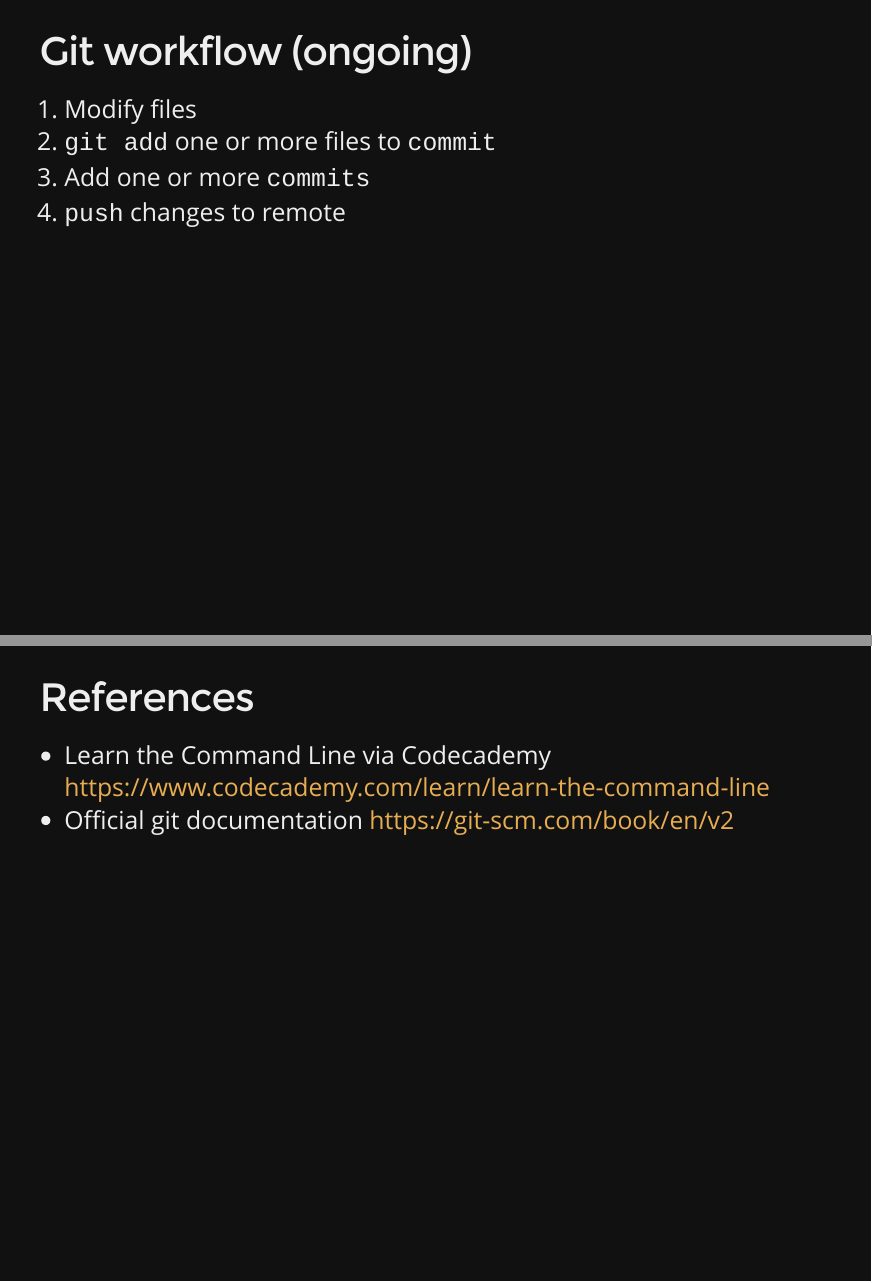
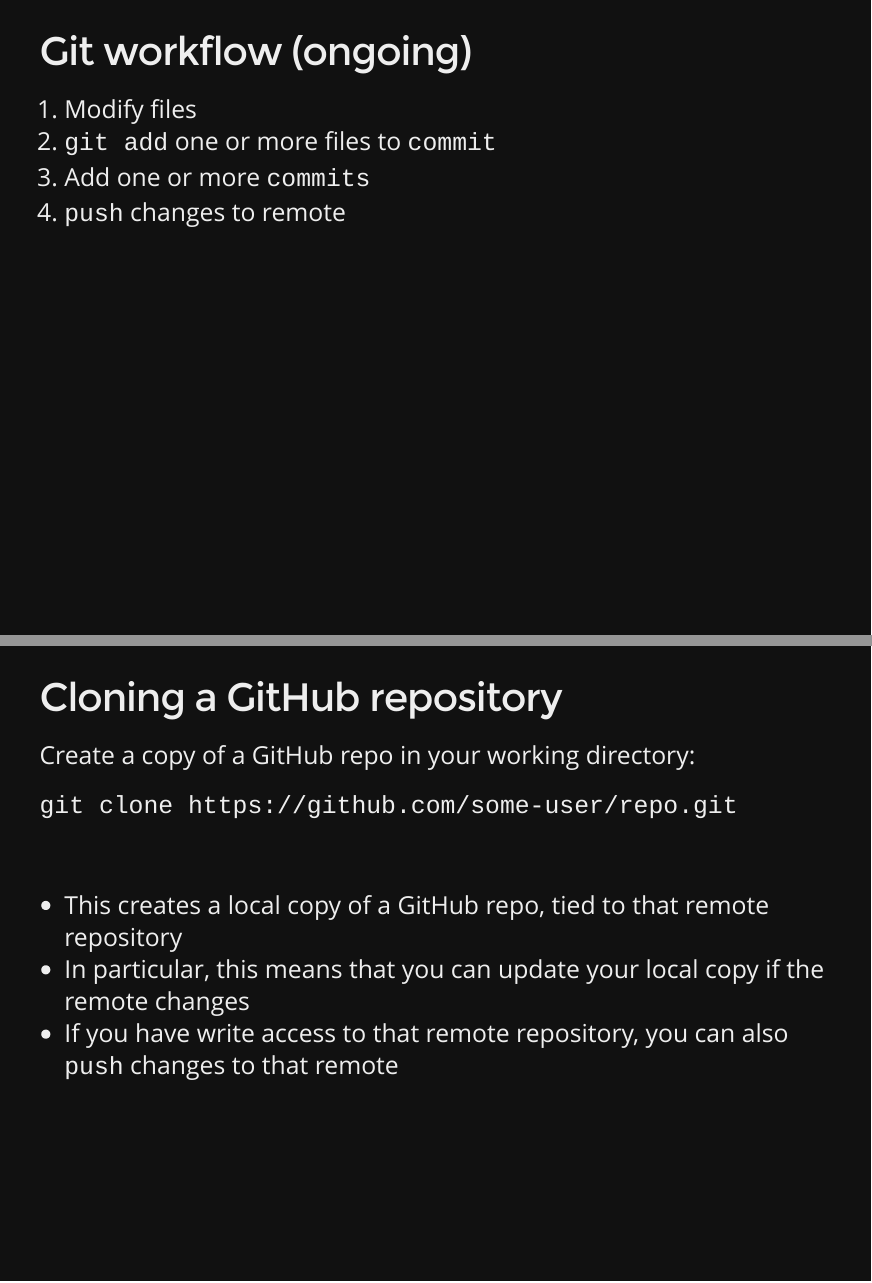
Before and after one commit to amarsee/teaching, an R Markdown document (3- git/git.Rmd): pages 50 and 51 of 52 before the commit and pages 50 and 51 of 53 after it, joined at a grey line. The pictures show the output file 3- git/git.html that the author committed with the source, opened offline.

Commit message:
add slide about cloning

```diff
--- a/3- git/git.Rmd
+++ b/3- git/git.Rmd
@@ -536,6 +536,18 @@ Delete this folder with:
 3) Add one or more `commits`
 4) `push` changes to remote
 
+## Cloning a GitHub repository
+
+Create a copy of a GitHub repo in your working directory:
+
+`git clone https://github.com/some-user/repo.git`
+
+&nbsp;
+
+> * This creates a local copy of a GitHub repo, tied to that remote repository
+> * In particular, this means that you can update your local copy if the remote changes
+> * If you have write access to that remote repository, you can also `push` changes to that remote
+
 ## References
 
 * Learn the Command Line via Codecademy https://www.codecademy.com/learn/learn-the-command-line
```
Also changed, not shown: 3- git/git.html, README.md.
